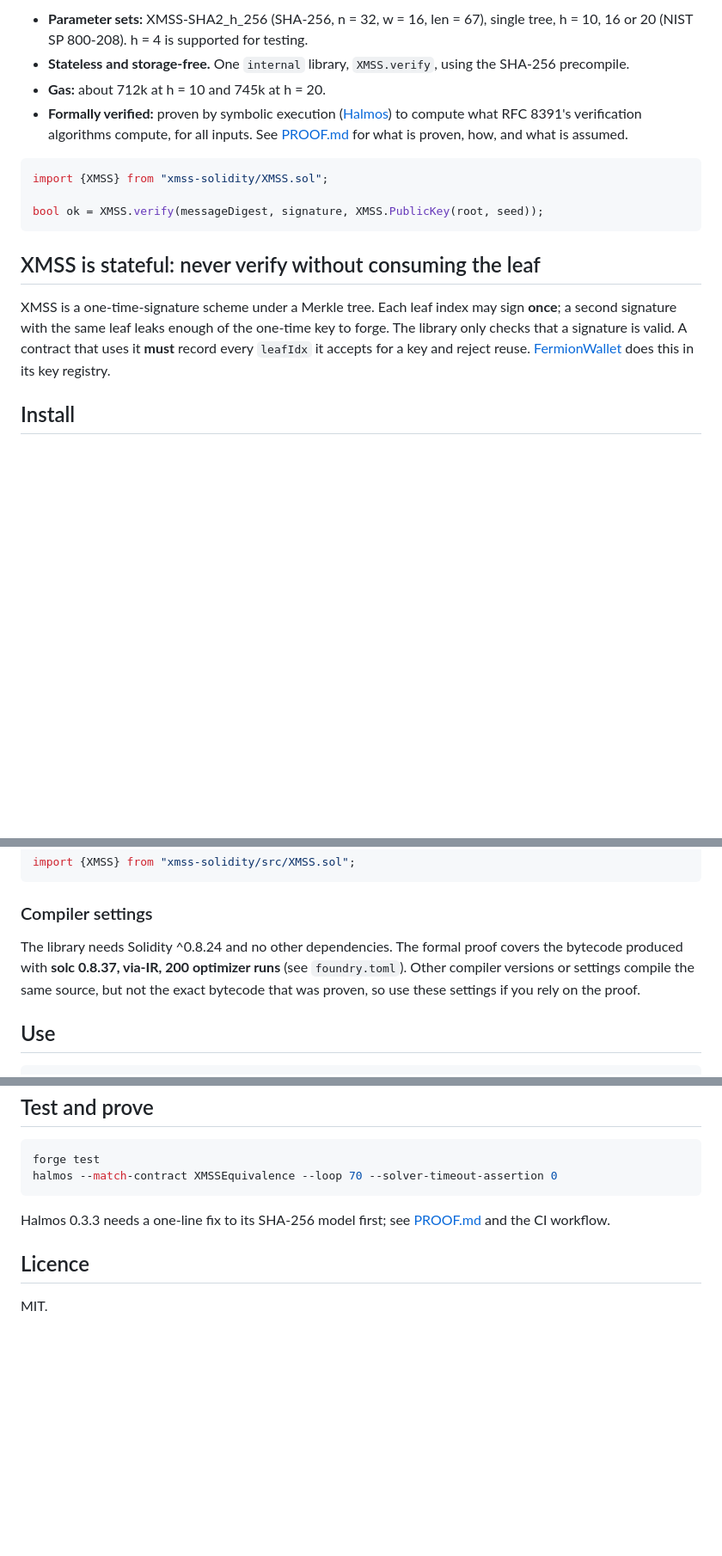
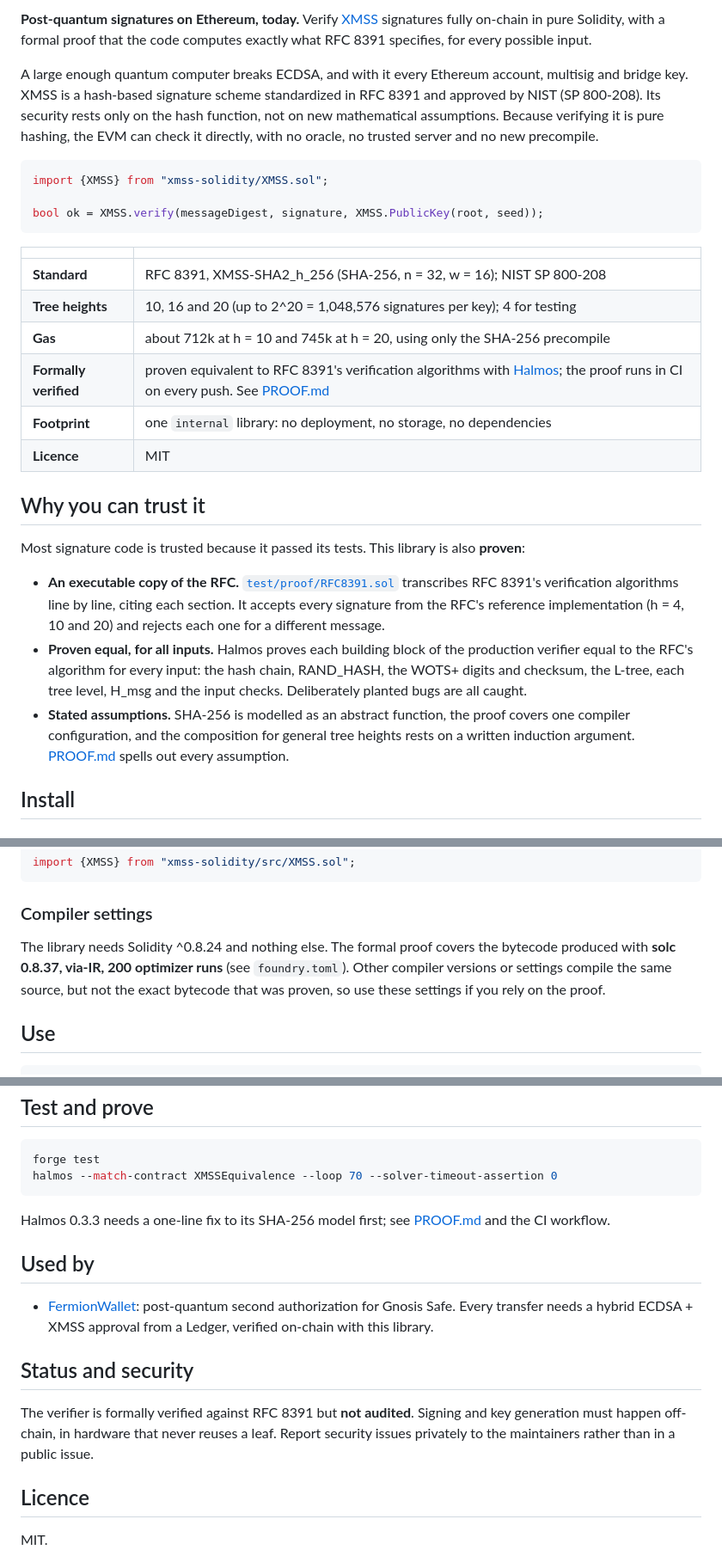
Before and after one commit to skalenetwork/xmss-solidity, a Markdown page: README.md, 3 parts joined by grey strips. Shown at 86% size. GitHub-like rendering; blank space fills up the shorter version.

Commit message:
README: API reference, why the proof matters, caller obligations

````diff
--- a/README.md
+++ b/README.md
@@ -4,8 +5,7 @@ On-chain verification of **XMSS** post-quantum signatures ([RFC 8391](https://ww
 
-- **Parameter sets:** XMSS-SHA2_h_256 (SHA-256, n = 32, w = 16, len = 67), single tree, h = 10, 16 or 20 (NIST SP 800-208). h = 4 is supported for testing.
-- **Stateless and storage-free.** One `internal` library, `XMSS.verify`, using the SHA-256 precompile.
-- **Gas:** about 712k at h = 10 and 745k at h = 20.
-- **Formally verified:** proven by symbolic execution ([Halmos](https://github.com/a16z/halmos)) to compute what RFC 8391's verification algorithms compute, for all inputs. See [PROOF.md](PROOF.md) for what is proven, how, and what is assumed.
+**Post-quantum signatures on Ethereum, today.** Verify [XMSS](https://www.rfc-editor.org/rfc/rfc8391) signatures fully on-chain in pure Solidity, with a formal proof that the code computes exactly what RFC 8391 specifies, for every possible input.
+
+A large enough quantum computer breaks ECDSA, and with it every Ethereum account, multisig and bridge key. XMSS is a hash-based signature scheme standardized in RFC 8391 and approved by NIST (SP 800-208). Its security rests only on the hash function, not on new mathematical assumptions. Because verifying it is pure hashing, the EVM can check it directly, with no oracle, no trusted server and no new precompile.
 
 ```solidity
 import {XMSS} from "xmss-solidity/XMSS.sol";
@@ -13,9 +13,22 @@ import {XMSS} from "xmss-solidity/XMSS.sol";
 bool ok = XMSS.verify(messageDigest, signature, XMSS.PublicKey(root, seed));
 ```
 
-## XMSS is stateful: never verify without consuming the leaf
+| | |
+|---|---|
+| **Standard** | RFC 8391, XMSS-SHA2_h_256 (SHA-256, n = 32, w = 16); NIST SP 800-208 |
+| **Tree heights** | 10, 16 and 20 (up to 2^20 = 1,048,576 signatures per key); 4 for testing |
+| **Gas** | about 712k at h = 10 and 745k at h = 20, using only the SHA-256 precompile |
+| **Formally verified** | proven equivalent to RFC 8391's verification algorithms with [Halmos](https://github.com/a16z/halmos); the proof runs in CI on every push. See [PROOF.md](PROOF.md) |
+| **Footprint** | one `internal` library: no deployment, no storage, no dependencies |
+| **Licence** | MIT |
 
-XMSS is a one-time-signature scheme under a Merkle tree. Each leaf index may sign **once**; a second signature with the same leaf leaks enough of the one-time key to forge. The library only checks that a signature is valid. A contract that uses it **must** record every `leafIdx` it accepts for a key and reject reuse. [FermionWallet](https://github.com/skalenetwork/fermionwallet) does this in its key registry.
+## Why you can trust it
+
+Most signature code is trusted because it passed its tests. This library is also **proven**:
+
+- **An executable copy of the RFC.** [`test/proof/RFC8391.sol`](test/proof/RFC8391.sol) transcribes RFC 8391's verification algorithms line by line, citing each section. It accepts every signature from the RFC's reference implementation (h = 4, 10 and 20) and rejects each one for a different message.
+- **Proven equal, for all inputs.** Halmos proves each building block of the production verifier equal to the RFC's algorithm for every input: the hash chain, RAND_HASH, the WOTS+ digits and checksum, the L-tree, each tree level, H_msg and the input checks. Deliberately planted bugs are all caught.
+- **Stated assumptions.** SHA-256 is modelled as an abstract function, the proof covers one compiler configuration, and the composition for general tree heights rests on a written induction argument. [PROOF.md](PROOF.md) spells out every assumption.
 
 ## Install
 
@@ -52,7 +65,7 @@ import {XMSS} from "xmss-solidity/src/XMSS.sol";
 
 ### Compiler settings
 
-The library needs Solidity ^0.8.24 and no other dependencies. The formal proof covers the bytecode produced with **solc 0.8.37, via-IR, 200 optimizer runs** (see `foundry.toml`). Other compiler versions or settings compile the same source, but not the exact bytecode that was proven, so use these settings if you rely on the proof.
+The library needs Solidity ^0.8.24 and nothing else. The formal proof covers the bytecode produced with **solc 0.8.37, via-IR, 200 optimizer runs** (see `foundry.toml`). Other compiler versions or settings compile the same source, but not the exact bytecode that was proven, so use these settings if you rely on the proof.
 
 ## Use
 
@@ -95,6 +172,14 @@ halmos --match-contract XMSSEquivalence --loop 70 --solver-timeout-assertion 0
 
 Halmos 0.3.3 needs a one-line fix to its SHA-256 model first; see [PROOF.md](PROOF.md#assumptions-and-trust-base) and the CI workflow.
 
+## Used by
+
+- [FermionWallet](https://github.com/skalenetwork/fermionwallet): post-quantum second authorization for Gnosis Safe. Every transfer needs a hybrid ECDSA + XMSS approval from a Ledger, verified on-chain with this library.
+
+## Status and security
+
+The verifier is formally verified against RFC 8391 but **not audited**. Signing and key generation must happen off-chain, in hardware that never reuses a leaf. Report security issues privately to the maintainers rather than in a public issue.
+
 ## Licence
 
 MIT.
````
Also changed, not shown: other parts of README.md (+67 -2 lines).
